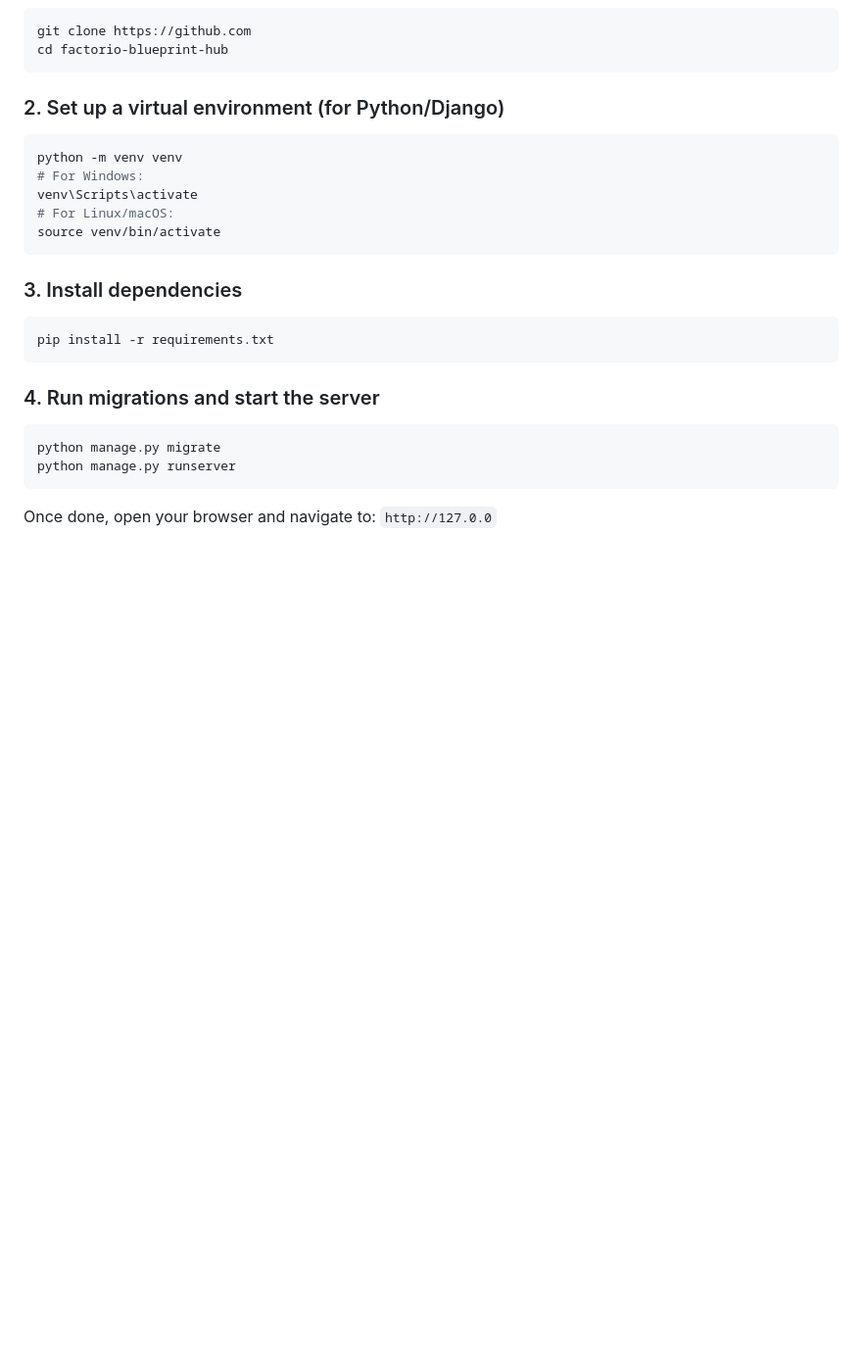
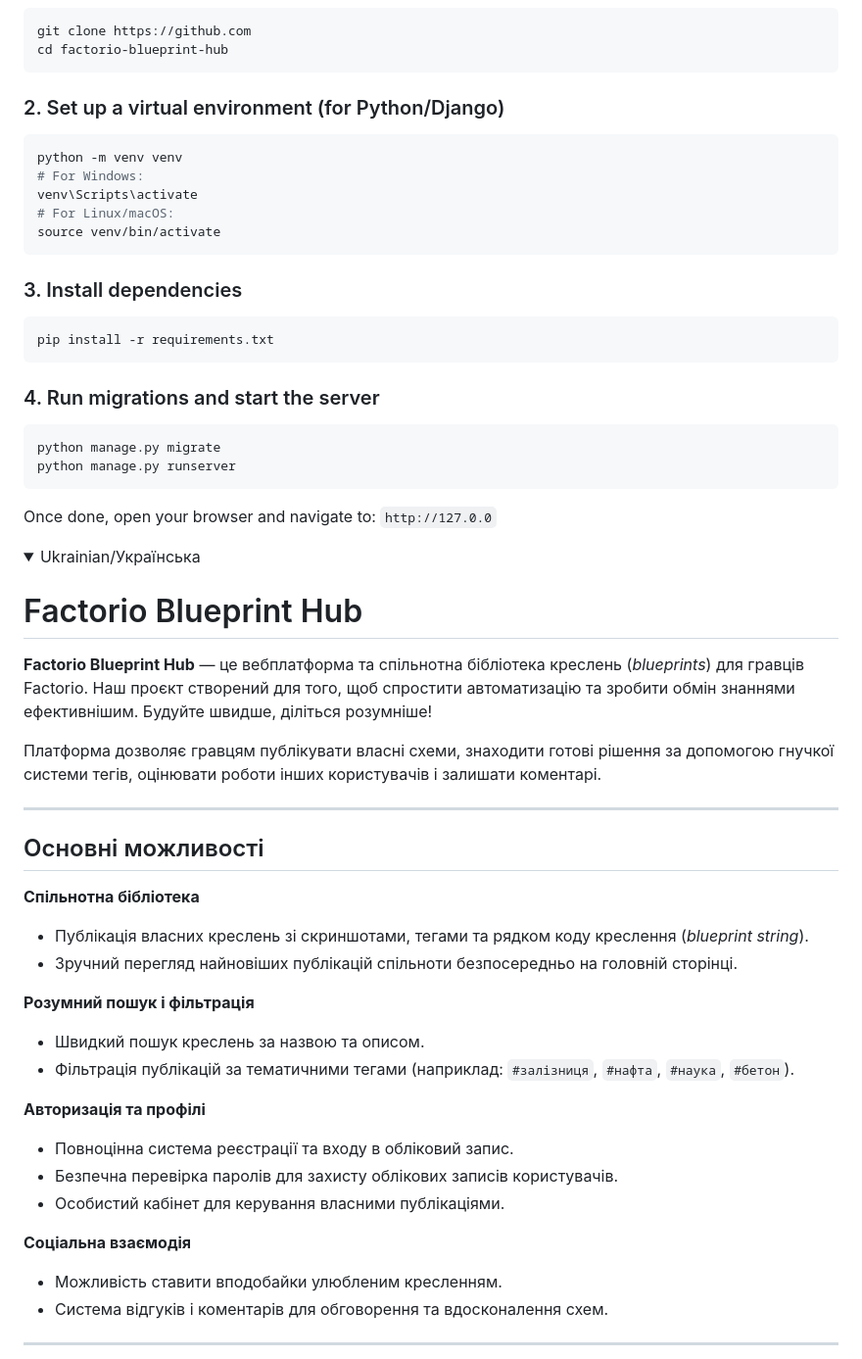
Before and after one commit to rakyshka228/Factorio_cite, a Markdown page: README.md, the part around one of its changes. Shown at 98% size. Drawn GitHub-style; folded sections open; blank space fills up the shorter version.

```diff
--- a/README.md
+++ b/README.md
@@ -107,3 +107,35 @@ Once done, open your browser and navigate to: `http://127.0.0`
 
 </details>
 
+<details>
+<summary> Ukrainian/Українська </summary>
+
+# Factorio Blueprint Hub
+
+**Factorio Blueprint Hub** — це вебплатформа та спільнотна бібліотека креслень (*blueprints*) для гравців Factorio. Наш проєкт створений для того, щоб спростити автоматизацію та зробити обмін знаннями ефективнішим. Будуйте швидше, діліться розумніше!
+
+Платформа дозволяє гравцям публікувати власні схеми, знаходити готові рішення за допомогою гнучкої системи тегів, оцінювати роботи інших користувачів і залишати коментарі.
+
+---
+
+## Основні можливості
+
+**Спільнотна бібліотека**
+* Публікація власних креслень зі скриншотами, тегами та рядком коду креслення (*blueprint string*).
+* Зручний перегляд найновіших публікацій спільноти безпосередньо на головній сторінці.
+
+**Розумний пошук і фільтрація**
+* Швидкий пошук креслень за назвою та описом.
+* Фільтрація публікацій за тематичними тегами (наприклад: `#залізниця`, `#нафта`, `#наука`, `#бетон`).
+
+**Авторизація та профілі**
+* Повноцінна система реєстрації та входу в обліковий запис.
+* Безпечна перевірка паролів для захисту облікових записів користувачів.
+* Особистий кабінет для керування власними публікаціями.
+
+**Соціальна взаємодія**
+* Можливість ставити вподобайки улюбленим кресленням.
+* Система відгуків і коментарів для обговорення та вдосконалення схем.
+
+---
+
```
Also changed, not shown: other parts of README.md (+75 -1 lines).
